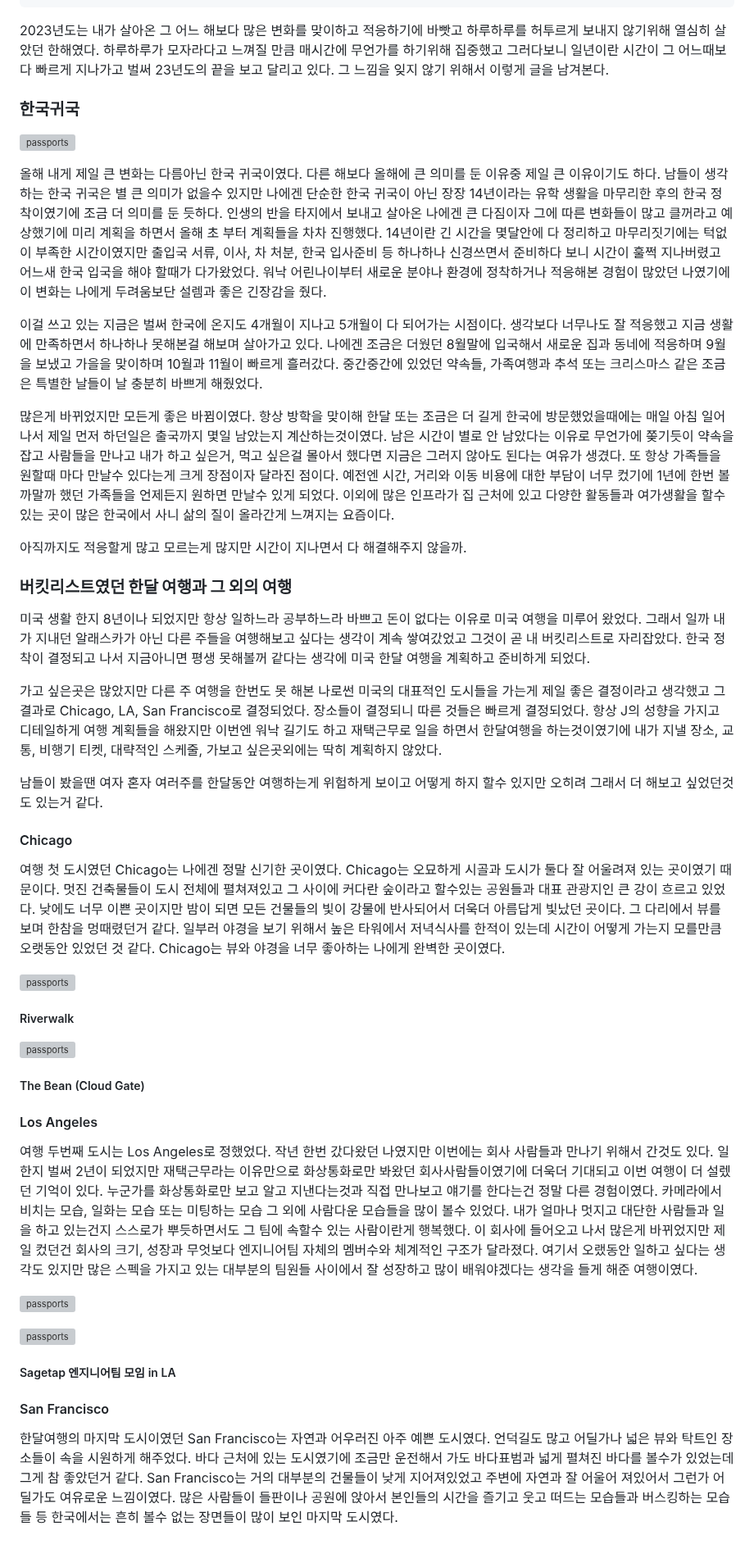
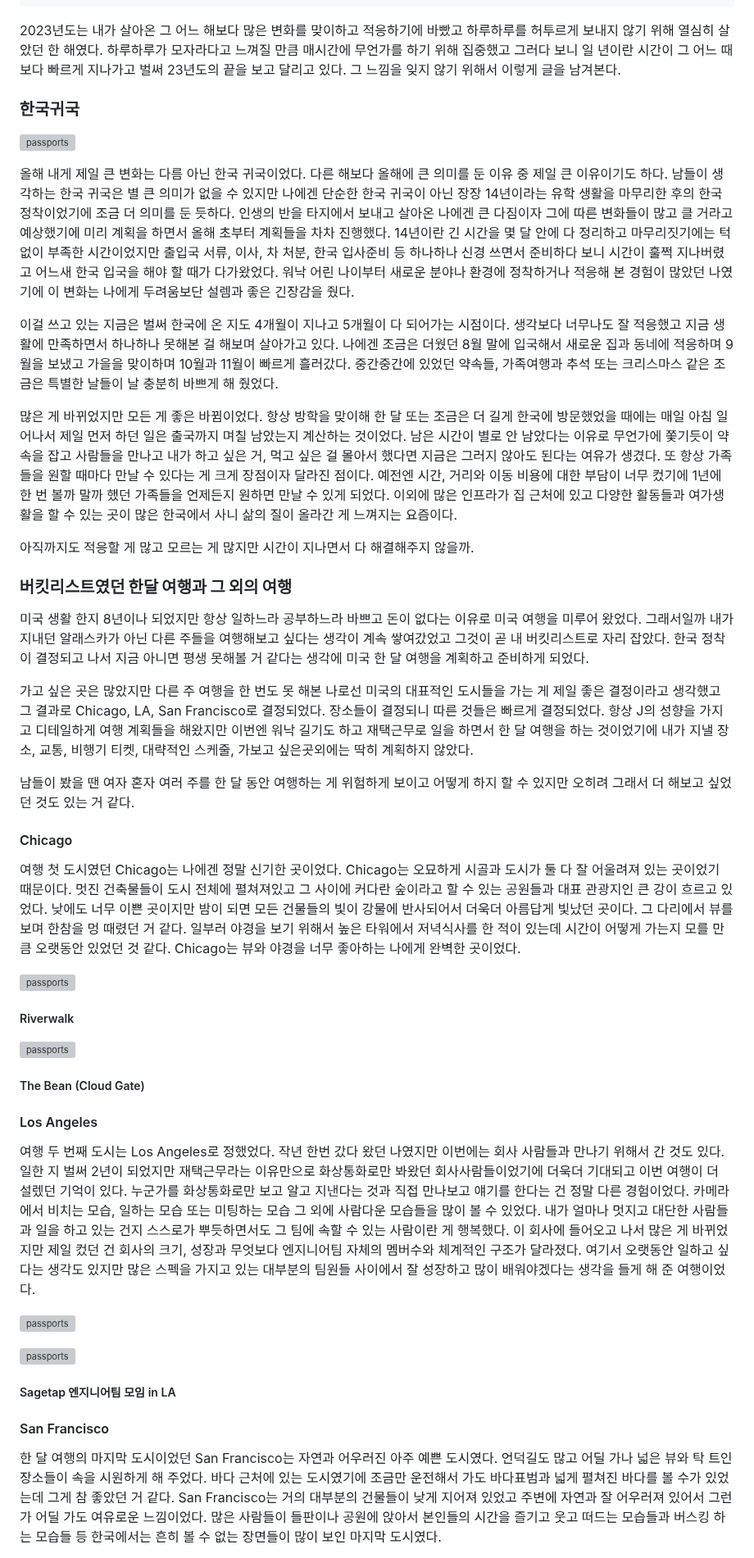
Before and after one commit to soheee-bae/soheee-bae.github.io, a Markdown page: content/회고/2023회고.md, the part around one of its changes. Shown at 82% size. Rendered like a GitHub page; grey boxes are pictures that could not be loaded.

Commit message:
complete 2023 회고 content

```diff
--- a/content/회고/2023회고.md
+++ b/content/회고/2023회고.md
@@ -10,7 +10,7 @@ emoji: "💭"
 draft: false
 ---
 
-2023년도는 내가 살아온 그 어느 해보다 많은 변화를 맞이하고 적응하기에 바빳고 하루하루를 허투르게 보내지 않기위해 열심히 살았던 한해였다. 하루하루가 모자라다고 느껴질 만큼 매시간에 무언가를 하기위해 집중했고 그러다보니 일년이란 시간이 그 어느때보다 빠르게 지나가고 벌써 23년도의 끝을 보고 달리고 있다. 그 느낌을 잊지 않기 위해서 이렇게 글을 남겨본다.
+2023년도는 내가 살아온 그 어느 해보다 많은 변화를 맞이하고 적응하기에 바빴고 하루하루를 허투르게 보내지 않기 위해 열심히 살았던 한 해였다. 하루하루가 모자라다고 느껴질 만큼 매시간에 무언가를 하기 위해 집중했고 그러다 보니 일 년이란 시간이 그 어느 때보다 빠르게 지나가고 벌써 23년도의 끝을 보고 달리고 있다. 그 느낌을 잊지 않기 위해서 이렇게 글을 남겨본다.
 
 </br>
 
@@ -22,27 +22,27 @@ draft: false
 
 </div>
 
-올해 내게 제일 큰 변화는 다름아닌 한국 귀국이였다. 다른 해보다 올해에 큰 의미를 둔 이유중 제일 큰 이유이기도 하다. 남들이 생각하는 한국 귀국은 별 큰 의미가 없을수 있지만 나에겐 단순한 한국 귀국이 아닌 장장 14년이라는 유학 생활을 마무리한 후의 한국 정착이였기에 조금 더 의미를 둔 듯하다. 인생의 반을 타지에서 보내고 살아온 나에겐 큰 다짐이자 그에 따른 변화들이 많고 클꺼라고 예상했기에 미리 계획을 하면서 올해 초 부터 계획들을 차차 진행했다. 14년이란 긴 시간을 몇달안에 다 정리하고 마무리짓기에는 턱없이 부족한 시간이였지만 출입국 서류, 이사, 차 처분, 한국 입사준비 등 하나하나 신경쓰면서 준비하다 보니 시간이 훌쩍 지나버렸고 어느새 한국 입국을 해야 할때가 다가왔었다. 워낙 어린나이부터 새로운 분야나 환경에 정착하거나 적응해본 경험이 많았던 나였기에 이 변화는 나에게 두려움보단 설렘과 좋은 긴장감을 줬다.
+올해 내게 제일 큰 변화는 다름 아닌 한국 귀국이었다. 다른 해보다 올해에 큰 의미를 둔 이유 중 제일 큰 이유이기도 하다. 남들이 생각하는 한국 귀국은 별 큰 의미가 없을 수 있지만 나에겐 단순한 한국 귀국이 아닌 장장 14년이라는 유학 생활을 마무리한 후의 한국 정착이었기에 조금 더 의미를 둔 듯하다. 인생의 반을 타지에서 보내고 살아온 나에겐 큰 다짐이자 그에 따른 변화들이 많고 클 거라고 예상했기에 미리 계획을 하면서 올해 초부터 계획들을 차차 진행했다. 14년이란 긴 시간을 몇 달 안에 다 정리하고 마무리짓기에는 턱없이 부족한 시간이었지만 출입국 서류, 이사, 차 처분, 한국 입사준비 등 하나하나 신경 쓰면서 준비하다 보니 시간이 훌쩍 지나버렸고 어느새 한국 입국을 해야 할 때가 다가왔었다. 워낙 어린 나이부터 새로운 분야나 환경에 정착하거나 적응해 본 경험이 많았던 나였기에 이 변화는 나에게 두려움보단 설렘과 좋은 긴장감을 줬다.
 
-이걸 쓰고 있는 지금은 벌써 한국에 온지도 4개월이 지나고 5개월이 다 되어가는 시점이다. 생각보다 너무나도 잘 적응했고 지금 생활에 만족하면서 하나하나 못해본걸 해보며 살아가고 있다. 나에겐 조금은 더웠던 8월말에 입국해서 새로운 집과 동네에 적응하며 9월을 보냈고 가을을 맞이하며 10월과 11월이 빠르게 흘러갔다. 중간중간에 있었던 약속들, 가족여행과 추석 또는 크리스마스 같은 조금은 특별한 날들이 날 충분히 바쁘게 해줬었다.
+이걸 쓰고 있는 지금은 벌써 한국에 온 지도 4개월이 지나고 5개월이 다 되어가는 시점이다. 생각보다 너무나도 잘 적응했고 지금 생활에 만족하면서 하나하나 못해본 걸 해보며 살아가고 있다. 나에겐 조금은 더웠던 8월 말에 입국해서 새로운 집과 동네에 적응하며 9월을 보냈고 가을을 맞이하며 10월과 11월이 빠르게 흘러갔다. 중간중간에 있었던 약속들, 가족여행과 추석 또는 크리스마스 같은 조금은 특별한 날들이 날 충분히 바쁘게 해 줬었다.
 
-많은게 바뀌었지만 모든게 좋은 바뀜이였다. 항상 방학을 맞이해 한달 또는 조금은 더 길게 한국에 방문했었을때에는 매일 아침 일어나서 제일 먼저 하던일은 출국까지 몇일 남았는지 계산하는것이였다. 남은 시간이 별로 안 남았다는 이유로 무언가에 쫒기듯이 약속을 잡고 사람들을 만나고 내가 하고 싶은거, 먹고 싶은걸 몰아서 했다면 지금은 그러지 않아도 된다는 여유가 생겼다. 또 항상 가족들을 원할때 마다 만날수 있다는게 크게 장점이자 달라진 점이다. 예전엔 시간, 거리와 이동 비용에 대한 부담이 너무 컸기에 1년에 한번 볼까말까 했던 가족들을 언제든지 원하면 만날수 있게 되었다. 이외에 많은 인프라가 집 근처에 있고 다양한 활동들과 여가생활을 할수있는 곳이 많은 한국에서 사니 삶의 질이 올라간게 느껴지는 요즘이다.
+많은 게 바뀌었지만 모든 게 좋은 바뀜이었다. 항상 방학을 맞이해 한 달 또는 조금은 더 길게 한국에 방문했었을 때에는 매일 아침 일어나서 제일 먼저 하던 일은 출국까지 며칠 남았는지 계산하는 것이었다. 남은 시간이 별로 안 남았다는 이유로 무언가에 쫓기듯이 약속을 잡고 사람들을 만나고 내가 하고 싶은 거, 먹고 싶은 걸 몰아서 했다면 지금은 그러지 않아도 된다는 여유가 생겼다. 또 항상 가족들을 원할 때마다 만날 수 있다는 게 크게 장점이자 달라진 점이다. 예전엔 시간, 거리와 이동 비용에 대한 부담이 너무 컸기에 1년에 한 번 볼까 말까 했던 가족들을 언제든지 원하면 만날 수 있게 되었다. 이외에 많은 인프라가 집 근처에 있고 다양한 활동들과 여가생활을 할 수 있는 곳이 많은 한국에서 사니 삶의 질이 올라간 게 느껴지는 요즘이다.
 
-아직까지도 적응할게 많고 모르는게 많지만 시간이 지나면서 다 해결해주지 않을까.
+아직까지도 적응할 게 많고 모르는 게 많지만 시간이 지나면서 다 해결해주지 않을까.
 
 </br>
 
 ### **버킷리스트였던 한달 여행과 그 외의 여행**
 
-미국 생활 한지 8년이나 되었지만 항상 일하느라 공부하느라 바쁘고 돈이 없다는 이유로 미국 여행을 미루어 왔었다. 그래서 일까 내가 지내던 알래스카가 아닌 다른 주들을 여행해보고 싶다는 생각이 계속 쌓여갔었고 그것이 곧 내 버킷리스트로 자리잡았다. 한국 정착이 결정되고 나서 지금아니면 평생 못해볼꺼 같다는 생각에 미국 한달 여행을 계획하고 준비하게 되었다.
+미국 생활 한지 8년이나 되었지만 항상 일하느라 공부하느라 바쁘고 돈이 없다는 이유로 미국 여행을 미루어 왔었다. 그래서일까 내가 지내던 알래스카가 아닌 다른 주들을 여행해보고 싶다는 생각이 계속 쌓여갔었고 그것이 곧 내 버킷리스트로 자리 잡았다. 한국 정착이 결정되고 나서 지금 아니면 평생 못해볼 거 같다는 생각에 미국 한 달 여행을 계획하고 준비하게 되었다.
 
-가고 싶은곳은 많았지만 다른 주 여행을 한번도 못 해본 나로썬 미국의 대표적인 도시들을 가는게 제일 좋은 결정이라고 생각했고 그 결과로 Chicago, LA, San Francisco로 결정되었다. 장소들이 결정되니 따른 것들은 빠르게 결정되었다. 항상 J의 성향을 가지고 디테일하게 여행 계획들을 해왔지만 이번엔 워낙 길기도 하고 재택근무로 일을 하면서 한달여행을 하는것이였기에 내가 지낼 장소, 교통, 비행기 티켓, 대략적인 스케줄, 가보고 싶은곳외에는 딱히 계획하지 않았다.
+가고 싶은 곳은 많았지만 다른 주 여행을 한 번도 못 해본 나로선 미국의 대표적인 도시들을 가는 게 제일 좋은 결정이라고 생각했고 그 결과로 Chicago, LA, San Francisco로 결정되었다. 장소들이 결정되니 따른 것들은 빠르게 결정되었다. 항상 J의 성향을 가지고 디테일하게 여행 계획들을 해왔지만 이번엔 워낙 길기도 하고 재택근무로 일을 하면서 한 달 여행을 하는 것이었기에 내가 지낼 장소, 교통, 비행기 티켓, 대략적인 스케줄, 가보고 싶은곳외에는 딱히 계획하지 않았다.
 
-남들이 봤을땐 여자 혼자 여러주를 한달동안 여행하는게 위험하게 보이고 어떻게 하지 할수 있지만 오히려 그래서 더 해보고 싶었던것도 있는거 같다.
+남들이 봤을 땐 여자 혼자 여러 주를 한 달 동안 여행하는 게 위험하게 보이고 어떻게 하지 할 수 있지만 오히려 그래서 더 해보고 싶었던 것도 있는 거 같다.
 
 #### Chicago
 
-여행 첫 도시였던 Chicago는 나에겐 정말 신기한 곳이였다. Chicago는 오묘하게 시골과 도시가 둘다 잘 어울려져 있는 곳이였기 때문이다. 멋진 건축물들이 도시 전체에 펼쳐져있고 그 사이에 커다란 숲이라고 할수있는 공원들과 대표 관광지인 큰 강이 흐르고 있었다. 낮에도 너무 이쁜 곳이지만 밤이 되면 모든 건물들의 빛이 강물에 반사되어서 더욱더 아름답게 빛났던 곳이다. 그 다리에서 뷰를 보며 한참을 멍때렸던거 같다. 일부러 야경을 보기 위해서 높은 타워에서 저녁식사를 한적이 있는데 시간이 어떻게 가는지 모를만큼 오랫동안 있었던 것 같다. Chicago는 뷰와 야경을 너무 좋아하는 나에게 완벽한 곳이였다.
+여행 첫 도시였던 Chicago는 나에겐 정말 신기한 곳이었다. Chicago는 오묘하게 시골과 도시가 둘 다 잘 어울려져 있는 곳이었기 때문이다. 멋진 건축물들이 도시 전체에 펼쳐져있고 그 사이에 커다란 숲이라고 할 수 있는 공원들과 대표 관광지인 큰 강이 흐르고 있었다. 낮에도 너무 이쁜 곳이지만 밤이 되면 모든 건물들의 빛이 강물에 반사되어서 더욱더 아름답게 빛났던 곳이다. 그 다리에서 뷰를 보며 한참을 멍 때렸던 거 같다. 일부러 야경을 보기 위해서 높은 타워에서 저녁식사를 한 적이 있는데 시간이 어떻게 가는지 모를 만큼 오랫동안 있었던 것 같다. Chicago는 뷰와 야경을 너무 좋아하는 나에게 완벽한 곳이었다.
 
 <div style="width:100%; margin:auto; text-align:center;">
 
@@ -64,12 +64,7 @@ draft: false
 
 #### Los Angeles
 
-여행 두번째 도시는 Los Angeles로 정했었다. 작년 한번 갔다왔던 나였지만 이번에는 회사 사람들과 만나기 위해서 간것도 있다. 일한지 벌써 2년이 되었지만 재택근무라는 이유만으로 화상통화로만 봐왔던 회사사람들이였기에 더욱더 기대되고 이번 여행이 더 설렜던 기억이 있다.
-누군가를 화상통화로만 보고 알고 지낸다는것과 직접 만나보고 얘기를 한다는건 정말 다른 경험이였다. 카메라에서 비치는 모습, 일화는 모습 또는 미팅하는 모습 그 외에 사람다운 모습들을 많이 볼수 있었다.
-내가 얼마나 멋지고 대단한 사람들과 일을 하고 있는건지 스스로가 뿌듯하면서도 그 팀에 속할수 있는 사람이란게 행복했다. 이 회사에 들어오고 나서 많은게 바뀌었지만 제일 컸던건 회사의 크기, 성장과 무엇보다 엔지니어팀 자체의 멤버수와 체계적인 구조가 달라졌다.
-여기서 오랬동안 일하고 싶다는 생각도 있지만 많은 스펙을 가지고 있는 대부분의 팀원들 사이에서 잘 성장하고 많이 배워야겠다는 생각을 들게 해준 여행이였다.
-
-</br>
+여행 두 번째 도시는 Los Angeles로 정했었다. 작년 한번 갔다 왔던 나였지만 이번에는 회사 사람들과 만나기 위해서 간 것도 있다. 일한 지 벌써 2년이 되었지만 재택근무라는 이유만으로 화상통화로만 봐왔던 회사사람들이었기에 더욱더 기대되고 이번 여행이 더 설렜던 기억이 있다. 누군가를 화상통화로만 보고 알고 지낸다는 것과 직접 만나보고 얘기를 한다는 건 정말 다른 경험이었다. 카메라에서 비치는 모습, 일하는 모습 또는 미팅하는 모습 그 외에 사람다운 모습들을 많이 볼 수 있었다. 내가 얼마나 멋지고 대단한 사람들과 일을 하고 있는 건지 스스로가 뿌듯하면서도 그 팀에 속할 수 있는 사람이란 게 행복했다. 이 회사에 들어오고 나서 많은 게 바뀌었지만 제일 컸던 건 회사의 크기, 성장과 무엇보다 엔지니어팀 자체의 멤버수와 체계적인 구조가 달라졌다. 여기서 오랫동안 일하고 싶다는 생각도 있지만 많은 스펙을 가지고 있는 대부분의 팀원들 사이에서 잘 성장하고 많이 배워야겠다는 생각을 들게 해 준 여행이었다.
 
 <div style="float:left; width:100%; margin:auto; text-align:center;">
 
@@ -78,7 +73,8 @@ draft: false
 ![passports](../../assets/images/retrospect/la1.jpg)
 
 </div>
-<div style="width:49.5%; float:right">
+
+<div style="width:49.5%; float:right;">
 
 ![passports](../../assets/images/retrospect/la2.jpg)
 
@@ -92,5 +88,5 @@ draft: false
 
 #### San Francisco
 
-한달여행의 마지막 도시이였던 San Francisco는 자연과 어우러진 아주 예쁜 도시였다. 언덕길도 많고 어딜가나 넓은 뷰와 탁트인 장소들이 속을 시원하게 해주었다. 바다 근처에 있는 도시였기에 조금만 운전해서 가도 바다표범과 넓게 펼쳐진 바다를 볼수가 있었는데 그게 참 좋았던거 같다. San Francisco는 거의 대부분의 건물들이 낮게 지어져있었고 주변에 자연과 잘 어울어 져있어서 그런가 어딜가도 여유로운 느낌이였다. 많은 사람들이 들판이나 공원에 앉아서 본인들의 시간을 즐기고 웃고 떠드는 모습들과 버스킹하는 모습들 등 한국에서는 흔히 볼수 없는 장면들이 많이 보인 마지막 도시였다.
+한 달 여행의 마지막 도시이었던 San Francisco는 자연과 어우러진 아주 예쁜 도시였다. 언덕길도 많고 어딜 가나 넓은 뷰와 탁 트인 장소들이 속을 시원하게 해 주었다. 바다 근처에 있는 도시였기에 조금만 운전해서 가도 바다표범과 넓게 펼쳐진 바다를 볼 수가 있었는데 그게 참 좋았던 거 같다. San Francisco는 거의 대부분의 건물들이 낮게 지어져 있었고 주변에 자연과 잘 어우러져 있어서 그런가 어딜 가도 여유로운 느낌이었다. 많은 사람들이 들판이나 공원에 앉아서 본인들의 시간을 즐기고 웃고 떠드는 모습들과 버스킹 하는 모습들 등 한국에서는 흔히 볼 수 없는 장면들이 많이 보인 마지막 도시였다.
 
```
Also changed, not shown: other parts of content/회고/2023회고.md (+19 -40 lines).
